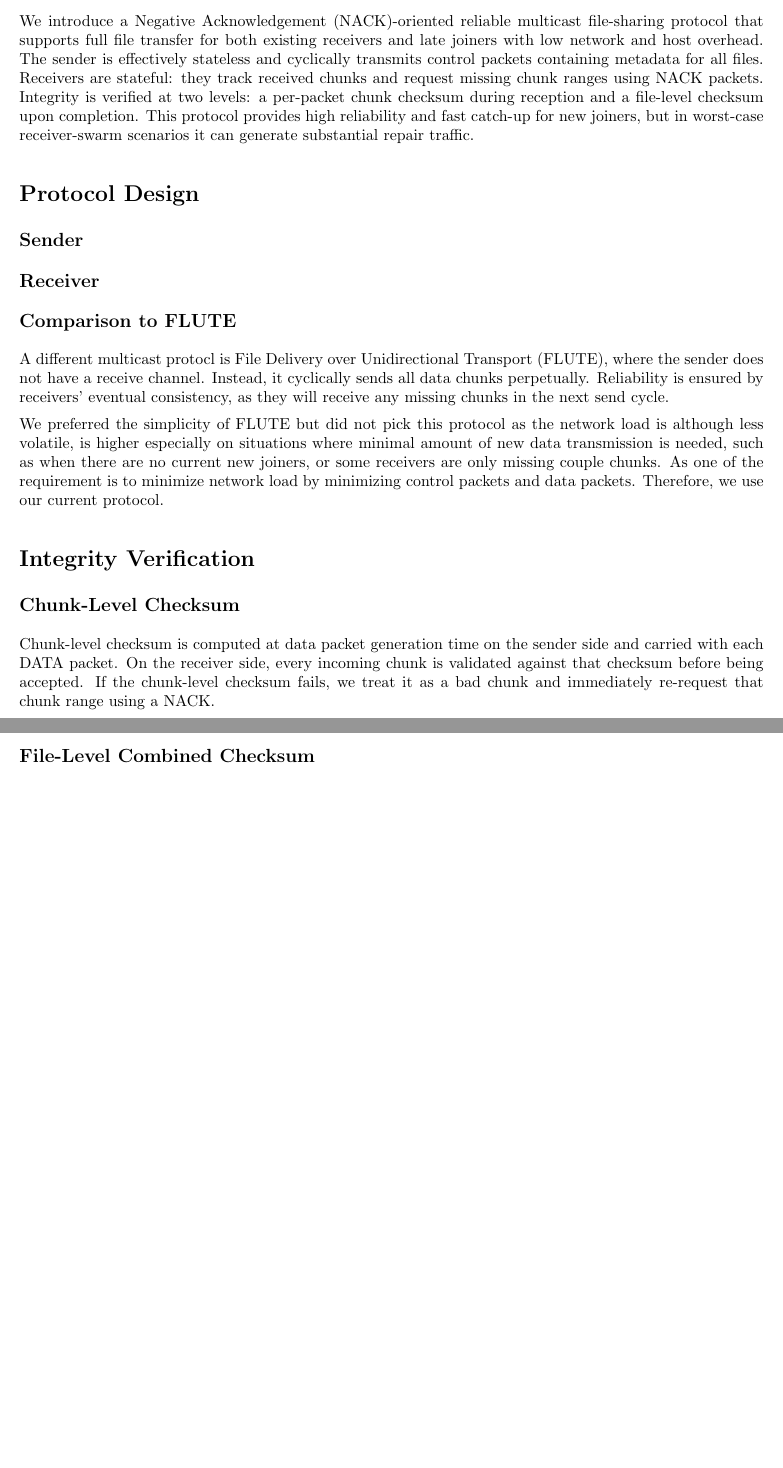
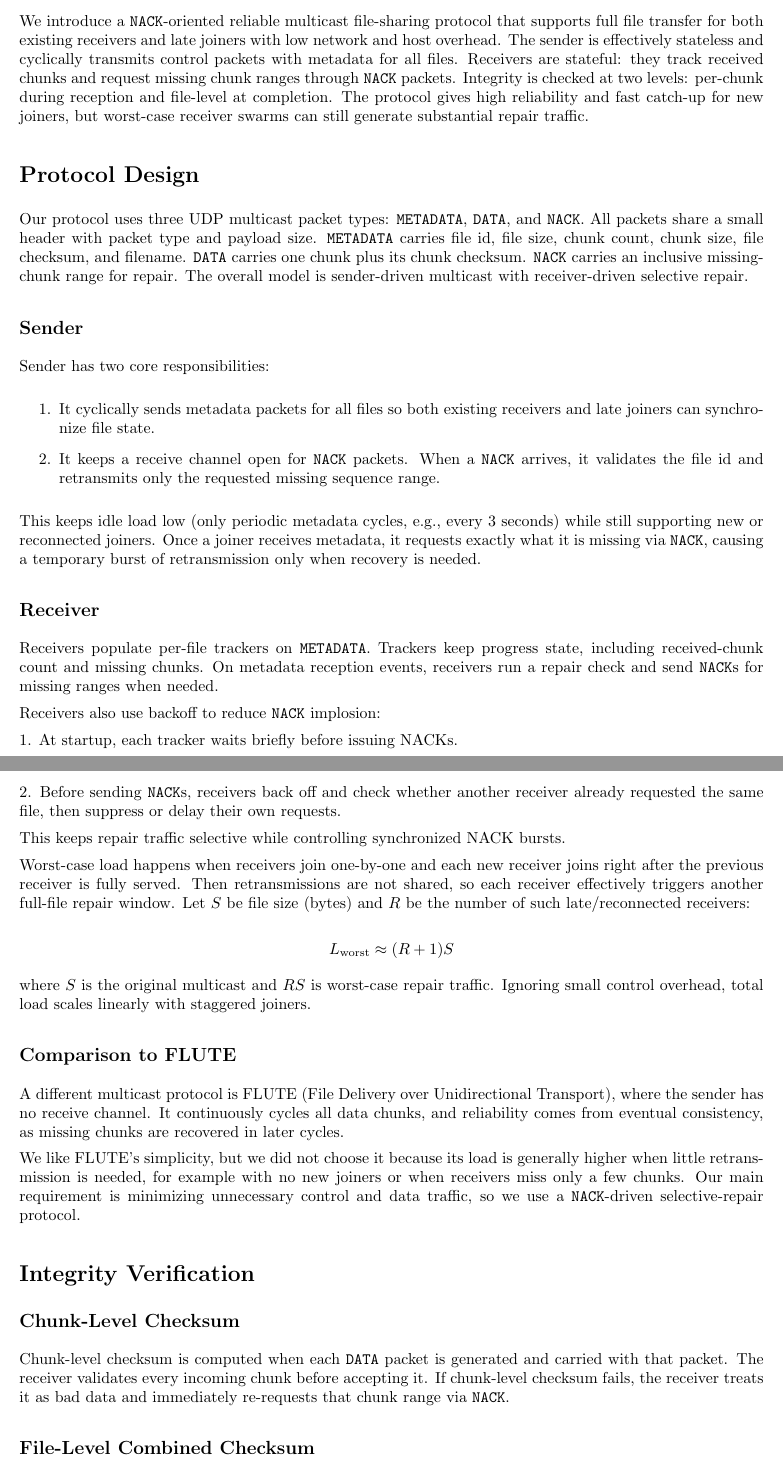
Before and after one commit to SamZhang02/COMP535, a LaTeX document (pa4/report/report.tex): two parts of pages 1 and 2 of 2, joined at a grey line, cut so that both start at the same text, the shorter picture padded with empty space. Compiled offline with pdfLaTeX.

Commit message:
write more report

```diff
--- a/pa4/report/report.tex
+++ b/pa4/report/report.tex
@@ -19,28 +19,56 @@
 \section*{Overview}
 
 
- We introduce a Negative Acknowledgement (NACK)-oriented reliable multicast file-sharing protocol that supports full file transfer for both existing receivers and late joiners with low network and host overhead. The sender is effectively stateless and cyclically transmits control packets containing metadata for all files. Receivers are stateful: they track received chunks and request missing chunk ranges using NACK packets. Integrity is verified at two levels: a per-packet chunk checksum during reception and a file-level checksum upon completion. This protocol provides high reliability and fast catch-up for new joiners, but in worst-case receiver-swarm scenarios it can generate substantial repair traffic.
+We introduce a \texttt{NACK}-oriented reliable multicast file-sharing protocol that supports full file transfer for both existing receivers and late joiners with low network and host overhead. The sender is effectively stateless and cyclically transmits control packets with metadata for all files. Receivers are stateful: they track received chunks and request missing chunk ranges through \texttt{NACK} packets. Integrity is checked at two levels: per-chunk during reception and file-level at completion. The protocol gives high reliability and fast catch-up for new joiners, but worst-case receiver swarms can still generate substantial repair traffic.
 
 \section*{Protocol Design}
 
-% Protocl Description, metadata packet, data  packet, NACK packet
+Our protocol uses three UDP multicast packet types: \texttt{METADATA}, \texttt{DATA}, and \texttt{NACK}. All packets share a small header with packet type and payload size. \texttt{METADATA} carries file id, file size, chunk count, chunk size, file checksum, and filename. \texttt{DATA} carries one chunk plus its chunk checksum. \texttt{NACK} carries an inclusive missing-chunk range for repair. The overall model is sender-driven multicast with receiver-driven selective repair.
 
 
 \subsection*{Sender}
 
+Sender has two core responsibilities:
+
+\begin{enumerate}
+	\item It cyclically sends metadata packets for all files so both existing receivers and late joiners can synchronize file state.
+
+	\item It keeps a receive channel open for \texttt{NACK} packets. When a \texttt{NACK} arrives, it validates the file id and retransmits only the requested missing sequence range.
+\end{enumerate}
+
+This keeps idle load low (only periodic metadata cycles, e.g., every 3 seconds) while still supporting new or reconnected joiners. Once a joiner receives metadata, it requests exactly what it is missing via \texttt{NACK}, causing a temporary burst of retransmission only when recovery is needed.
+
 \subsection*{Receiver}
+
+Receivers populate per-file trackers on \texttt{METADATA}. Trackers keep progress state, including received-chunk count and missing chunks. On metadata reception events, receivers run a repair check and send \texttt{NACK}s for missing ranges when needed.
+
+Receivers also use backoff to reduce \texttt{NACK} implosion:
+
+1. At startup, each tracker waits briefly before issuing NACKs.
+
+2. Before sending \texttt{NACK}s, receivers back off and check whether another receiver already requested the same file, then suppress or delay their own requests.
+
+This keeps repair traffic selective while controlling synchronized NACK bursts.
+
+Worst-case load happens when receivers join one-by-one and each new receiver joins right after the previous receiver is fully served. Then retransmissions are not shared, so each receiver effectively triggers another full-file repair window. Let $S$ be file size (bytes) and $R$ be the number of such late/reconnected receivers:
+
+$$
+L_{\text{worst}} \approx (R+1)S
+$$
+
+where $S$ is the original multicast and $RS$ is worst-case repair traffic. Ignoring small control overhead, total load scales linearly with staggered joiners.
 
 \subsection*{Comparison to FLUTE}
 
-A different multicast protocl is File Delivery over Unidirectional Transport (FLUTE), where the sender does not have a receive channel. Instead, it cyclically sends all data chunks perpetually. Reliability is ensured by receivers' eventual consistency, as they will receive any missing chunks in the next send cycle.
+A different multicast protocol is FLUTE (File Delivery over Unidirectional Transport), where the sender has no receive channel. It continuously cycles all data chunks, and reliability comes from eventual consistency, as missing chunks are recovered in later cycles.
 
-We preferred the simplicity of FLUTE but did not pick this protocol as the network load is although less volatile, is higher especially on situations where minimal amount of new data transmission is needed, such as when there are no current new joiners, or some receivers are only missing couple chunks. As one of the requirement is to minimize network load by minimizing control packets and data packets. Therefore, we use our current protocol.
+We like FLUTE's simplicity, but we did not choose it because its load is generally higher when little retransmission is needed, for example with no new joiners or when receivers miss only a few chunks. Our main requirement is minimizing unnecessary control and data traffic, so we use a \texttt{NACK}-driven selective-repair protocol.
 
 \section*{Integrity Verification}
 
 \subsection*{Chunk-Level Checksum}
 
-Chunk-level checksum is computed at data packet generation time on the sender side and carried with each DATA packet. On the receiver side, every incoming chunk is validated against that checksum before being accepted. If the chunk-level checksum fails, we treat it as a bad chunk and immediately re-request that chunk range using a NACK.
+Chunk-level checksum is computed when each \texttt{DATA} packet is generated and carried with that packet. The receiver validates every incoming chunk before accepting it. If chunk-level checksum fails, the receiver treats it as bad data and immediately re-requests that chunk range via \texttt{NACK}.
 
 \subsection*{File-Level Combined Checksum}
 
```
Also changed, not shown: pa4/report/report.pdf, pa4/report/report.tex (5 more changed lines), 3 other files.
